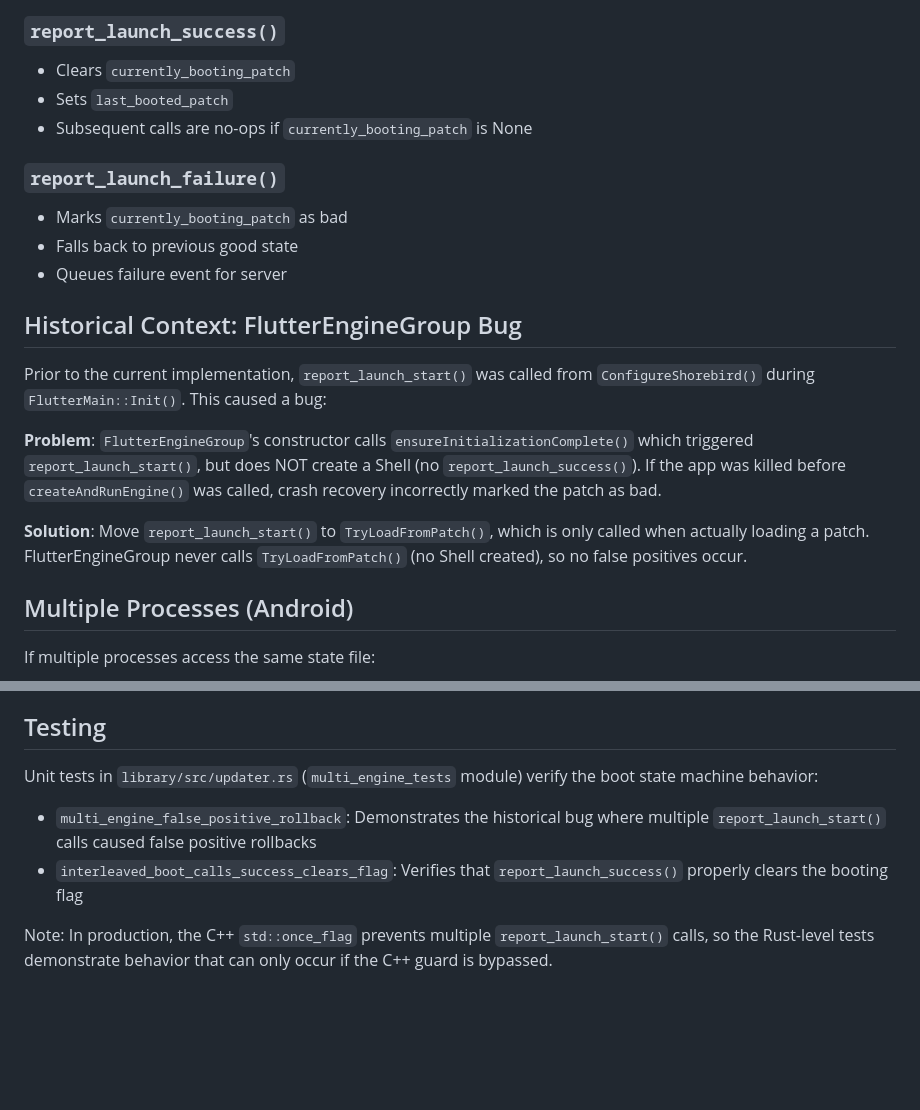
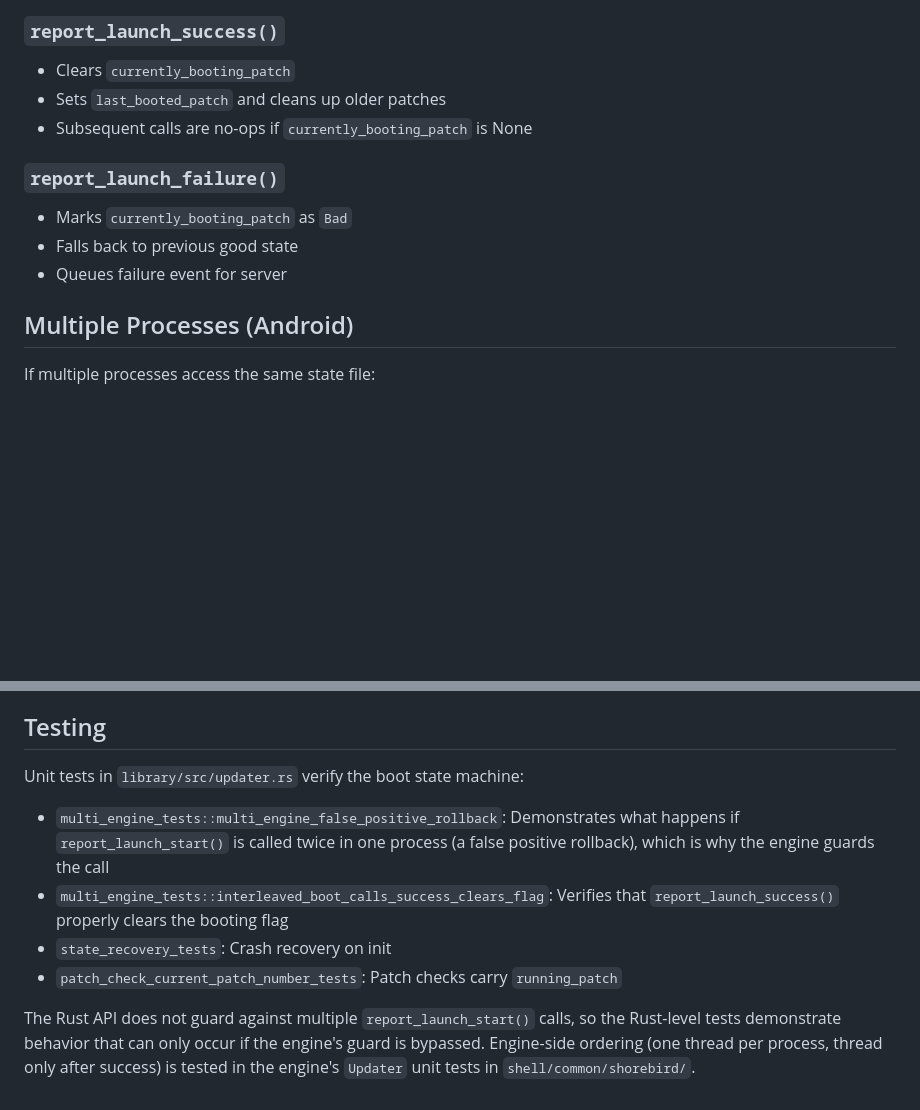
Before and after one commit to shorebirdtech/updater, a Markdown page: docs/boot_state_machine.md, 2 parts joined by grey strips. GitHub-like rendering; blank space fills up the shorter version.

```diff
--- a/docs/boot_state_machine.md
+++ b/docs/boot_state_machine.md
@@ -144,28 +168,13 @@ The boot lifecycle calls are placed at specific points for good reason:
 
 ### `report_launch_success()`
 - Clears `currently_booting_patch`
-- Sets `last_booted_patch`
+- Sets `last_booted_patch` and cleans up older patches
 - Subsequent calls are no-ops if `currently_booting_patch` is None
 
 ### `report_launch_failure()`
-- Marks `currently_booting_patch` as bad
+- Marks `currently_booting_patch` as `Bad`
 - Falls back to previous good state
 - Queues failure event for server
-
-## Historical Context: FlutterEngineGroup Bug
-
-Prior to the current implementation, `report_launch_start()` was called from
-`ConfigureShorebird()` during `FlutterMain::Init()`. This caused a bug:
-
-**Problem**: `FlutterEngineGroup`'s constructor calls
-`ensureInitializationComplete()` which triggered `report_launch_start()`, but
-does NOT create a Shell (no `report_launch_success()`). If the app was killed
-before `createAndRunEngine()` was called, crash recovery incorrectly marked the
-patch as bad.
-
-**Solution**: Move `report_launch_start()` to `TryLoadFromPatch()`, which is
-only called when actually loading a patch. FlutterEngineGroup never calls
-`TryLoadFromPatch()` (no Shell created), so no false positives occur.
 
 ## Multiple Processes (Android)
 
@@ -186,14 +195,17 @@ This could cause issues if:
 
 ## Testing
 
-Unit tests in `library/src/updater.rs` (`multi_engine_tests` module) verify the
-boot state machine behavior:
+Unit tests in `library/src/updater.rs` verify the boot state machine:
 
-- `multi_engine_false_positive_rollback`: Demonstrates the historical bug where
-  multiple `report_launch_start()` calls caused false positive rollbacks
-- `interleaved_boot_calls_success_clears_flag`: Verifies that
-  `report_launch_success()` properly clears the booting flag
+- `multi_engine_tests::multi_engine_false_positive_rollback`: Demonstrates what
+  happens if `report_launch_start()` is called twice in one process (a false
+  positive rollback), which is why the engine guards the call
+- `multi_engine_tests::interleaved_boot_calls_success_clears_flag`: Verifies
+  that `report_launch_success()` properly clears the booting flag
+- `state_recovery_tests`: Crash recovery on init
+- `patch_check_current_patch_number_tests`: Patch checks carry `running_patch`
 
-Note: In production, the C++ `std::once_flag` prevents multiple
-`report_launch_start()` calls, so the Rust-level tests demonstrate behavior that
-can only occur if the C++ guard is bypassed.
+The Rust API does not guard against multiple `report_launch_start()` calls, so
+the Rust-level tests demonstrate behavior that can only occur if the engine's
+guard is bypassed. Engine-side ordering (one thread per process, thread only
+after success) is tested in the engine's `Updater` unit tests in `shell/common/shorebird/`.
```
Also changed, not shown: other parts of docs/boot_state_machine.md (+82 -58 lines).
